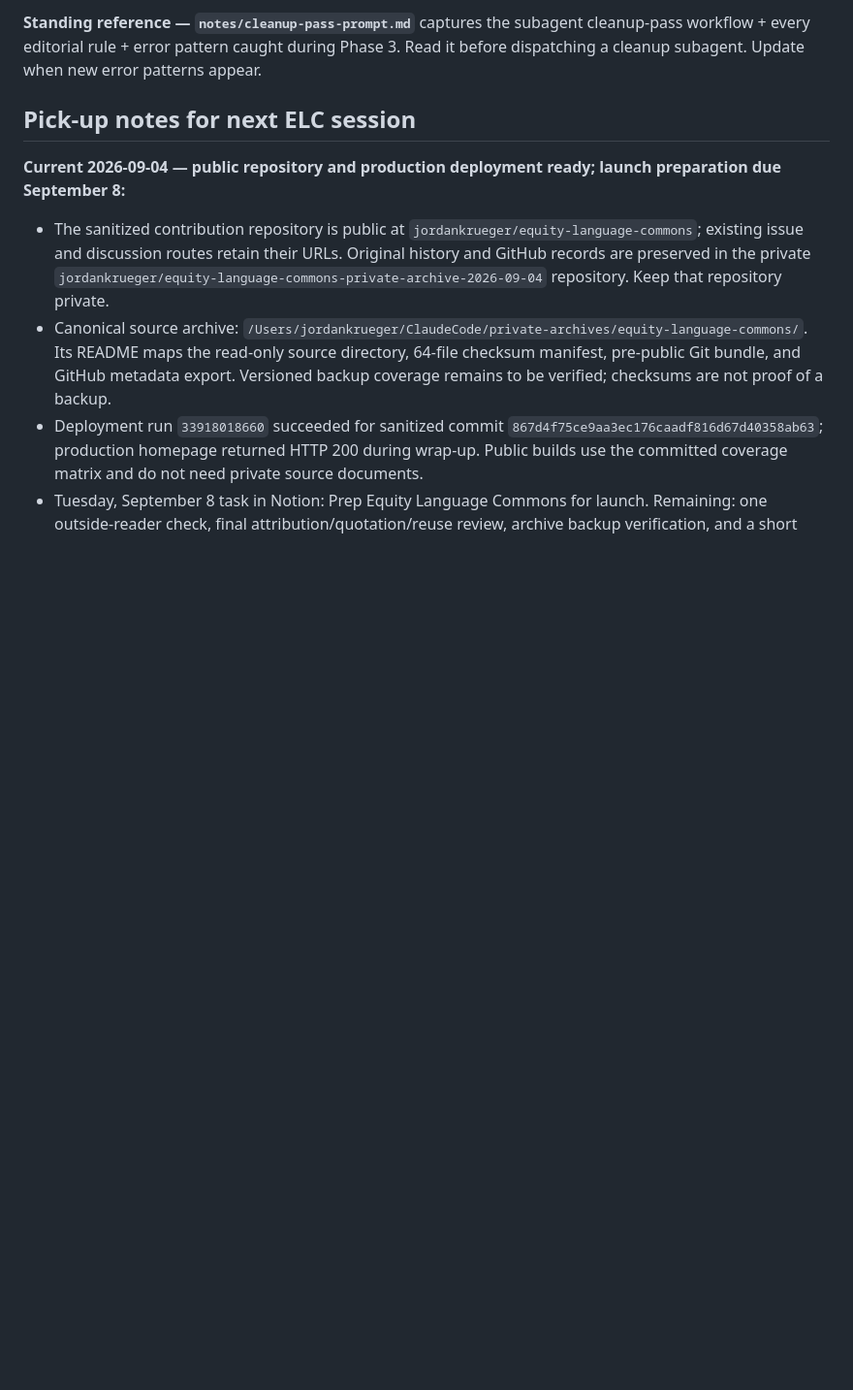
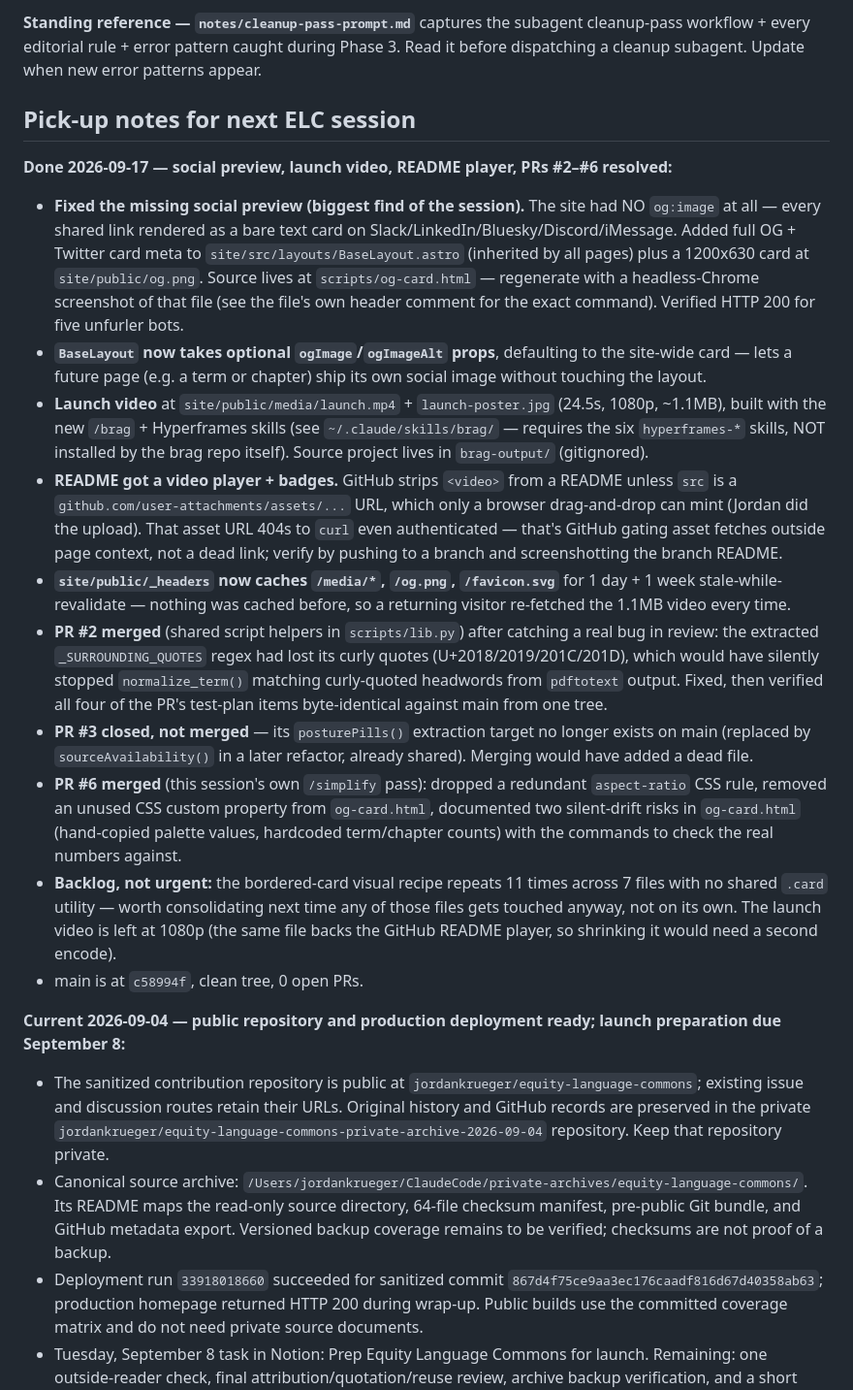
Before and after one commit to jordankrueger/equity-language-commons, a Markdown page: CLAUDE.md, the part around the change. Shown at 97% size. Drawn GitHub-style; blank space fills up the shorter version.

Commit message:
docs: session notes for social card, launch video, README player, PR cleanup
Co-Authored-By: Claude Sonnet 5 <noreply@anthropic.com>

```diff
--- a/CLAUDE.md
+++ b/CLAUDE.md
@@ -62,6 +62,18 @@ plus glossary index + SQLite build-time index + Contribute page.
 **Standing reference — `notes/cleanup-pass-prompt.md`** captures the subagent cleanup-pass workflow + every editorial rule + error pattern caught during Phase 3. Read it before dispatching a cleanup subagent. Update when new error patterns appear.
 
 ## Pick-up notes for next ELC session
+
+**Done 2026-09-17 — social preview, launch video, README player, PRs #2–#6 resolved:**
+- **Fixed the missing social preview (biggest find of the session).** The site had NO `og:image` at all — every shared link rendered as a bare text card on Slack/LinkedIn/Bluesky/Discord/iMessage. Added full OG + Twitter card meta to `site/src/layouts/BaseLayout.astro` (inherited by all pages) plus a 1200x630 card at `site/public/og.png`. Source lives at `scripts/og-card.html` — regenerate with a headless-Chrome screenshot of that file (see the file's own header comment for the exact command). Verified HTTP 200 for five unfurler bots.
+- **`BaseLayout` now takes optional `ogImage`/`ogImageAlt` props**, defaulting to the site-wide card — lets a future page (e.g. a term or chapter) ship its own social image without touching the layout.
+- **Launch video** at `site/public/media/launch.mp4` + `launch-poster.jpg` (24.5s, 1080p, ~1.1MB), built with the new `/brag` + Hyperframes skills (see `~/.claude/skills/brag/` — requires the six `hyperframes-*` skills, NOT installed by the brag repo itself). Source project lives in `brag-output/` (gitignored).
+- **README got a video player + badges.** GitHub strips `<video>` from a README unless `src` is a `github.com/user-attachments/assets/...` URL, which only a browser drag-and-drop can mint (Jordan did the upload). That asset URL 404s to `curl` even authenticated — that's GitHub gating asset fetches outside page context, not a dead link; verify by pushing to a branch and screenshotting the branch README.
+- **`site/public/_headers` now caches `/media/*`, `/og.png`, `/favicon.svg`** for 1 day + 1 week stale-while-revalidate — nothing was cached before, so a returning visitor re-fetched the 1.1MB video every time.
+- **PR #2 merged** (shared script helpers in `scripts/lib.py`) after catching a real bug in review: the extracted `_SURROUNDING_QUOTES` regex had lost its curly quotes (U+2018/2019/201C/201D), which would have silently stopped `normalize_term()` matching curly-quoted headwords from `pdftotext` output. Fixed, then verified all four of the PR's test-plan items byte-identical against main from one tree.
+- **PR #3 closed, not merged** — its `posturePills()` extraction target no longer exists on main (replaced by `sourceAvailability()` in a later refactor, already shared). Merging would have added a dead file.
+- **PR #6 merged** (this session's own `/simplify` pass): dropped a redundant `aspect-ratio` CSS rule, removed an unused CSS custom property from `og-card.html`, documented two silent-drift risks in `og-card.html` (hand-copied palette values, hardcoded term/chapter counts) with the commands to check the real numbers against.
+- **Backlog, not urgent:** the bordered-card visual recipe repeats 11 times across 7 files with no shared `.card` utility — worth consolidating next time any of those files gets touched anyway, not on its own. The launch video is left at 1080p (the same file backs the GitHub README player, so shrinking it would need a second encode).
+- main is at `c58994f`, clean tree, 0 open PRs.
 
 **Current 2026-09-04 — public repository and production deployment ready; launch preparation due September 8:**
 - The sanitized contribution repository is public at `jordankrueger/equity-language-commons`; existing issue and discussion routes retain their URLs. Original history and GitHub records are preserved in the private `jordankrueger/equity-language-commons-private-archive-2026-09-04` repository. Keep that repository private.
```
